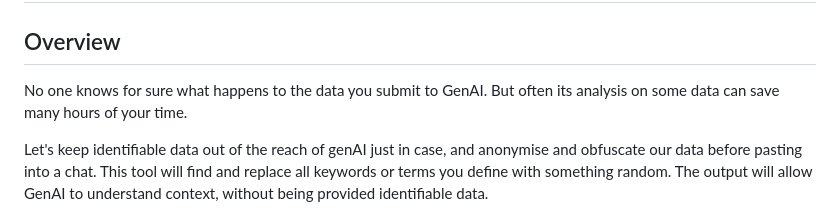
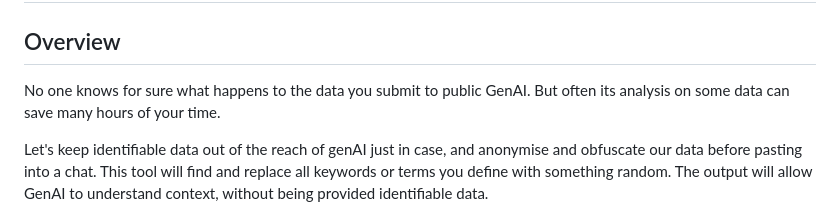
Before and after one commit to synapse-dynamics/genAI-data-obfuscator, a Markdown page: README.md, the part around the change. GitHub-like rendering.

```diff
--- a/README.md
+++ b/README.md
@@ -2,7 +2,7 @@
 
 ## Overview
 
-No one knows for sure what happens to the data you submit to GenAI. But often its analysis on some data can save many hours of your time.
+No one knows for sure what happens to the data you submit to public GenAI. But often its analysis on some data can save many hours of your time.
 
 Let's keep identifiable data out of the reach of genAI just in case, and anonymise and obfuscate our data before pasting into a chat. This tool will find and replace all keywords or terms you define with something random. The output will allow GenAI to understand context, without being provided identifiable data.
 
```
